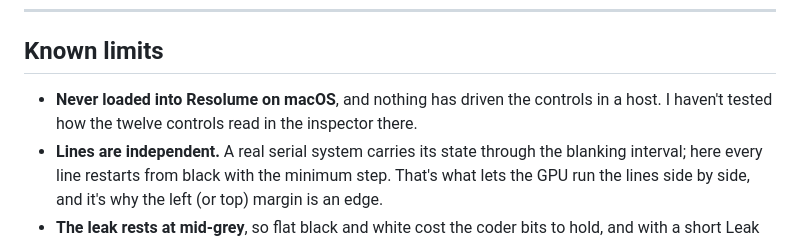
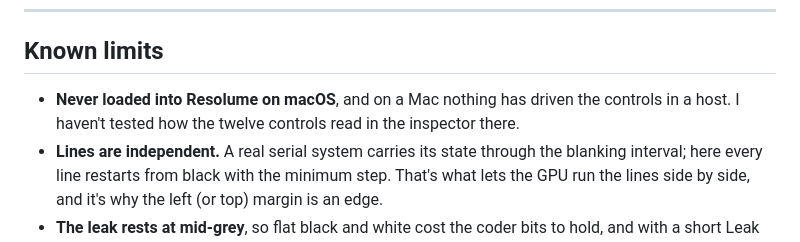
Before and after one commit to stoatworks-labs/slope, a Markdown page: docs/USER-GUIDE.md, the part around the change. Drawn GitHub-style.

```diff
--- a/docs/USER-GUIDE.md
+++ b/docs/USER-GUIDE.md
@@ -341,8 +341,8 @@ failed to compile if one did, and a buffer that couldn't be allocated.
 
 ## Known limits
 
-- **Never loaded into Resolume on macOS**, and nothing has driven the controls in a host. I
-  haven't tested how the twelve controls read in the inspector there.
+- **Never loaded into Resolume on macOS**, and on a Mac nothing has driven the controls in a
+  host. I haven't tested how the twelve controls read in the inspector there.
 - **Lines are independent.** A real serial system carries its state through the blanking interval;
   here every line restarts from black with the minimum step. That's what lets the GPU run the
   lines side by side, and it's why the left (or top) margin is an edge.
```
Also changed, not shown: README.md (+4 -3 lines).
